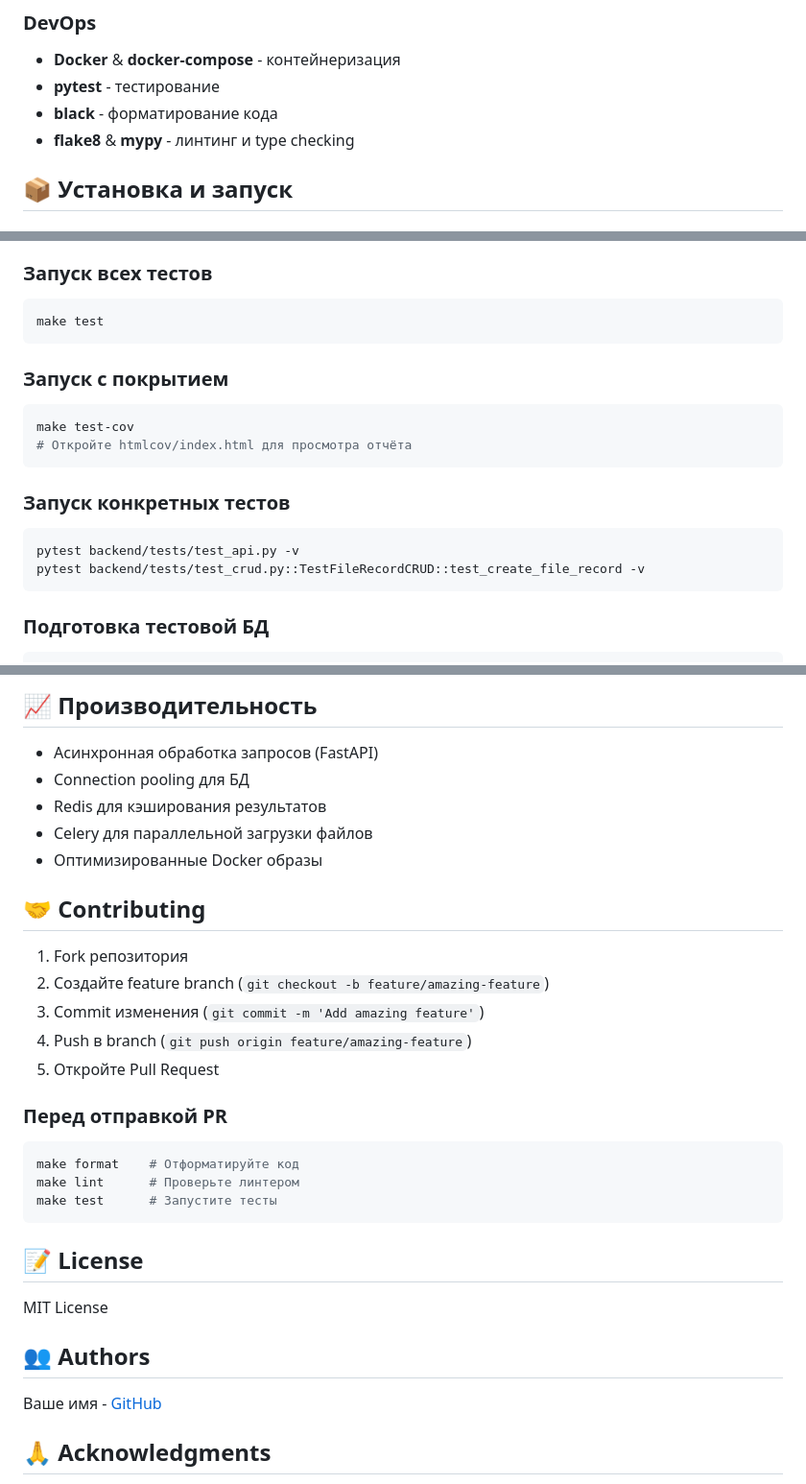
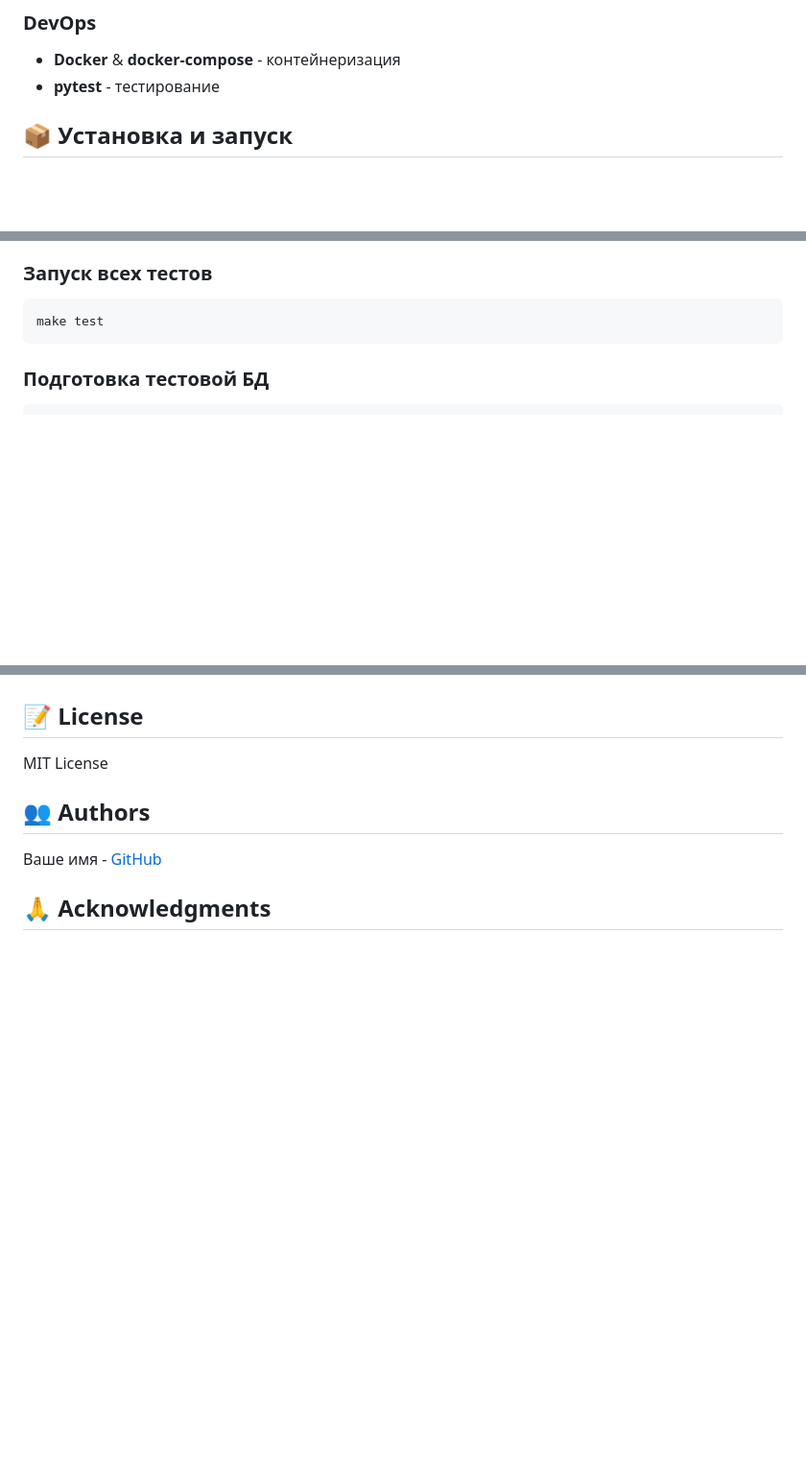
Before and after one commit to gresaggr/CoubDownloadService, a Markdown page: README.md, 3 parts joined by grey strips. Shown at 96% size. Rendered like a GitHub page; blank space fills up the shorter version.

````diff
--- a/README.md
+++ b/README.md
@@ -33,8 +33,6 @@
 ### DevOps
 - **Docker** & **docker-compose** - контейнеризация
 - **pytest** - тестирование
-- **black** - форматирование кода
-- **flake8** & **mypy** - линтинг и type checking
 
 ## 📦 Установка и запуск
 
@@ -76,20 +74,6 @@ docker-compose up -d
 
 ```bash
 make test
-```
-
-### Запуск с покрытием
-
-```bash
-make test-cov
-# Откройте htmlcov/index.html для просмотра отчёта
-```
-
-### Запуск конкретных тестов
-
-```bash
-pytest backend/tests/test_api.py -v
-pytest backend/tests/test_crud.py::TestFileRecordCRUD::test_create_file_record -v
 ```
 
 ### Подготовка тестовой БД
@@ -282,26 +208,3 @@ chmod 777 ./downloads
-## 📈 Производительность
-
-- Асинхронная обработка запросов (FastAPI)
-- Connection pooling для БД
-- Redis для кэширования результатов
-- Celery для параллельной загрузки файлов
-- Оптимизированные Docker образы
-
-## 🤝 Contributing
-
-1. Fork репозитория
-2. Создайте feature branch (`git checkout -b feature/amazing-feature`)
-3. Commit изменения (`git commit -m 'Add amazing feature'`)
-4. Push в branch (`git push origin feature/amazing-feature`)
-5. Откройте Pull Request
-
-### Перед отправкой PR
-
-```bash
-make format    # Отформатируйте код
-make lint      # Проверьте линтером
-make test      # Запустите тесты
-```
 
 ## 📝 License
 
````
Also changed, not shown: other parts of README.md (+1 -59 lines).
